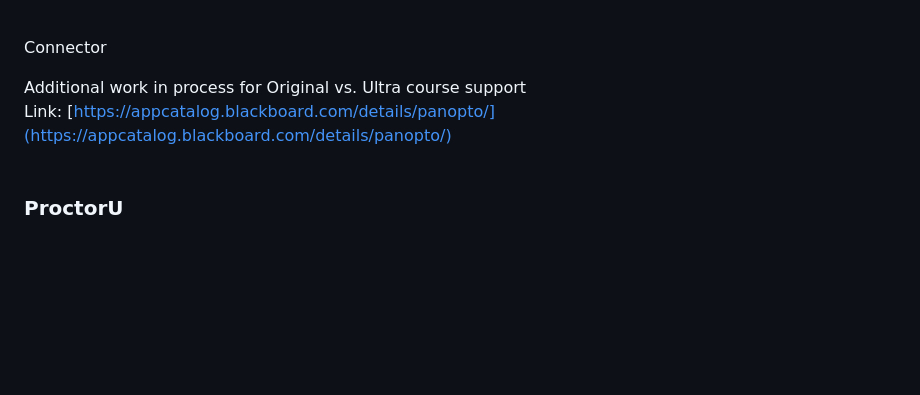
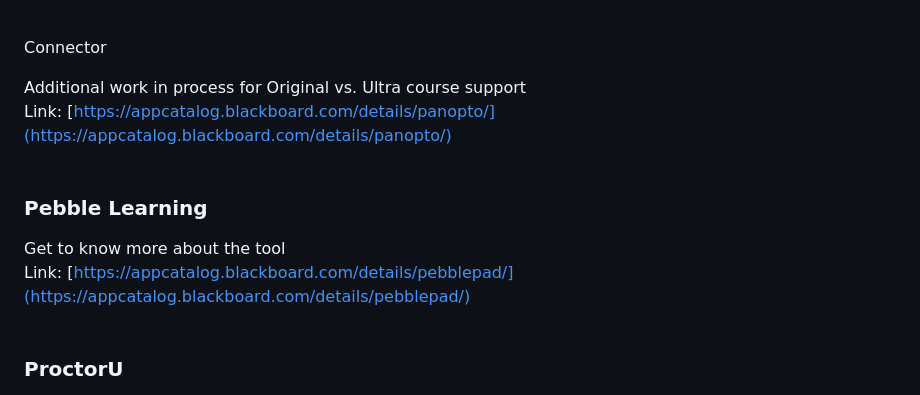
Before and after one commit to terrypatterson/BuildingBlockWindDownDocs, a Markdown page: README.md, the part around the change printed below. Rendered like a GitHub page; blank space fills up the shorter version.

```diff
--- a/README.md
+++ b/README.md
@@ -261,6 +260,12 @@ Connector<br />
 Additional work in process for Original vs. Ultra course support<br />
 Link: [https://appcatalog.blackboard.com/details/panopto/](https://appcatalog.blackboard.com/details/panopto/)<br /><br />
 
+### Pebble Learning
+<a id="pebble"></a>
+
+Get to know more about the tool<br />
+Link: [https://appcatalog.blackboard.com/details/pebblepad/](https://appcatalog.blackboard.com/details/pebblepad/)<br /><br />
+
 ### ProctorU
 <a id="proctor-u"></a>
 
```
Also changed, not shown: other parts of README.md (+1 -2 lines).
